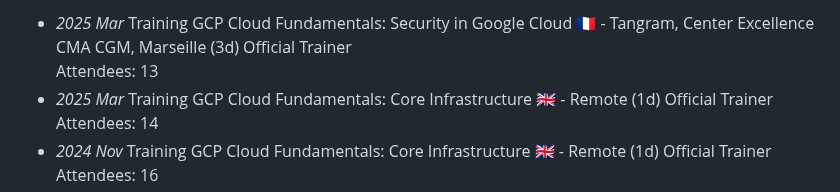
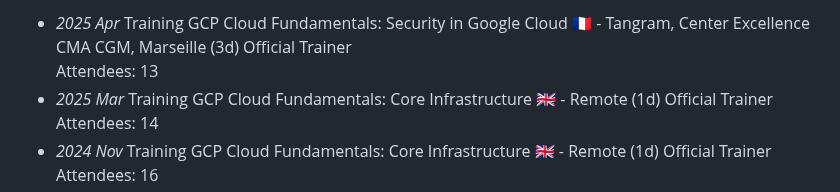
Before and after one commit to jlandure/jlandure-dev-site, a Markdown page: workshop/README.md, the part around the change. Drawn GitHub-style.

Commit message:
:pencil2: change workshop

```diff
--- a/workshop/README.md
+++ b/workshop/README.md
@@ -1,4 +1,4 @@
-- _2025 Mar_ Training GCP Cloud Fundamentals: Security in Google Cloud 🇫🇷 - Tangram, Center Excellence CMA CGM, Marseille (3d)
+- _2025 Apr_ Training GCP Cloud Fundamentals: Security in Google Cloud 🇫🇷 - Tangram, Center Excellence CMA CGM, Marseille (3d)
 <span class="detail-tag">Official Trainer</span>
 <br>Attendees: 13
 - _2025 Mar_ Training GCP Cloud Fundamentals: Core Infrastructure 🇬🇧 - Remote (1d)
```
